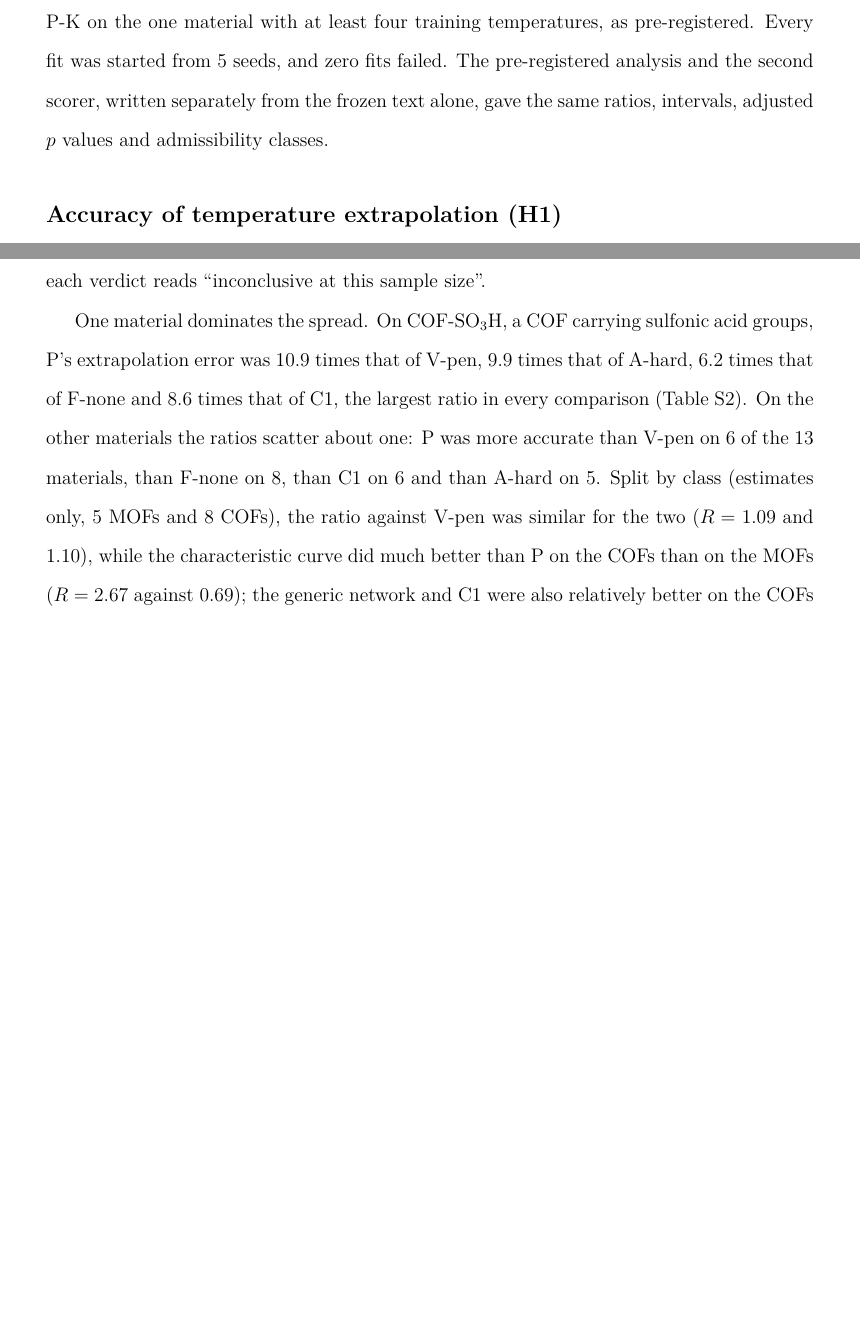
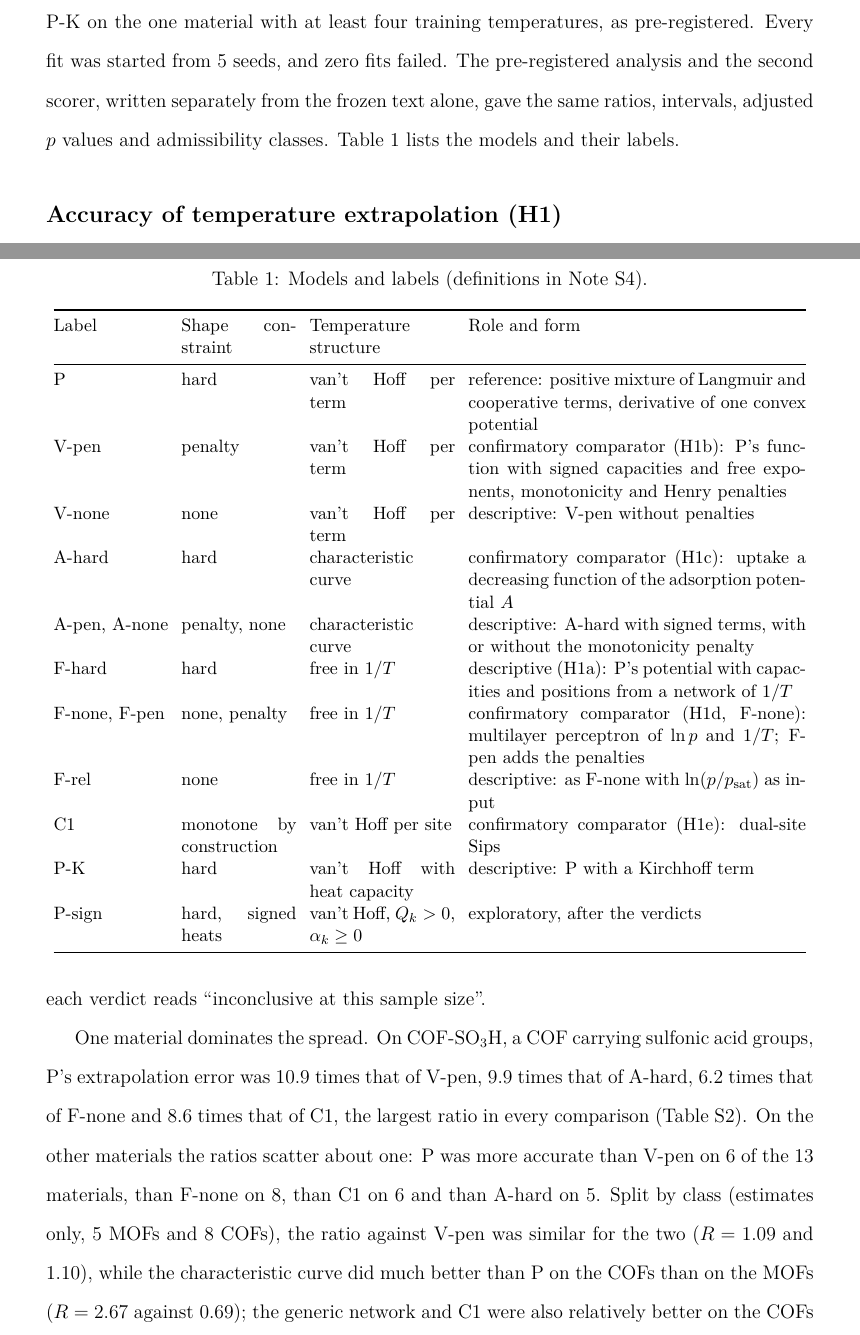
Before and after one commit to abdulhamidbatayhi123/ai-isotherm-thermo, a LaTeX paper (paper/tex/main.tex): two parts of pages 6 and 7 of 33 before the commit and two parts of pages 6 and 7 of 34 after it, joined at a grey line, cut so that both start at the same text, the shorter picture padded with empty space. Compiled offline with pdfLaTeX.

Commit message:
Review R3 (part 2): main-text Table 1 of models and labels; Conclusions as a section; ledger X-7 entry and X-6 wording; build OK
Co-Authored-By: Claude Opus 5.5 <noreply@anthropic.com>

```diff
--- a/paper/tex/main.tex
+++ b/paper/tex/main.tex
@@ -156,7 +156,37 @@ holds out a middle one. The confirmatory run produced \V{n_records}{432} fits: \
 \V{n_conf}{13} materials and three tasks, and the Kirchhoff variant P-K on the \W{n_pk_mat_word}{one} material with at
 least four training temperatures, as pre-registered. Every fit was started from \V{n_seeds_run}{5} seeds, and
 \W{n_failed}{zero} fits failed. The pre-registered analysis and the second scorer, written separately from the frozen text alone, gave the same
-ratios, intervals, adjusted $p$ values and admissibility classes.
+ratios, intervals, adjusted $p$ values and admissibility classes. Table~\ref{tab:models} lists the models and their
+labels.
+
+\begin{table}[t]
+\caption{Models and labels (definitions in Note~S\snote{4}).}
+\label{tab:models}
+{\small\setlength{\tabcolsep}{4pt}
+\begin{tabular}{@{}lp{\C{0.15}\linewidth}p{\C{0.19}\linewidth}p{\C{0.44}\linewidth}@{}}
+\toprule
+Label & Shape constraint & Temperature structure & Role and form \\
+\midrule
+P & hard & van't Hoff per term & reference: positive mixture of Langmuir and cooperative terms, derivative of one
+convex potential \\
+V-pen & penalty & van't Hoff per term & confirmatory comparator (H1b): P's function with signed capacities and free
+exponents, monotonicity and Henry penalties \\
+V-none & none & van't Hoff per term & descriptive: V-pen without penalties \\
+A-hard & hard & characteristic curve & confirmatory comparator (H1c): uptake a decreasing function of the adsorption
+potential $A$ \\
+A-pen, A-none & penalty, none & characteristic curve & descriptive: A-hard with signed terms, with or without the
+monotonicity penalty \\
+F-hard & hard & free in $\C{1}/T$ & descriptive (H1a): P's potential with capacities and positions from a network of
+$\C{1}/T$ \\
+F-none, F-pen & none, penalty & free in $\C{1}/T$ & confirmatory comparator (H1d, F-none): multilayer perceptron of
+$\ln p$ and $\C{1}/T$; F-pen adds the penalties \\
+F-rel & none & free in $\C{1}/T$ & descriptive: as F-none with $\ln(p/p_{\mathrm{sat}})$ as input \\
+C1 & monotone by construction & van't Hoff per site & confirmatory comparator (H1e): dual-site Sips \\
+P-K & hard & van't Hoff with heat capacity & descriptive: P with a Kirchhoff term \\
+P-sign & hard, signed heats & van't Hoff, $Q_k > \C{0}$, $\alpha_k \ge \C{0}$ & exploratory, after the verdicts \\
+\bottomrule
+\end{tabular}}
+\end{table}
 
 \begin{figure}[t]
 \centering
```
Also changed, not shown: CORRECTIONS_P3A.md (+2 -1 lines), paper/tex/main.pdf, paper/tex/si.pdf, paper/tex/main.tex (6 more changed lines).
